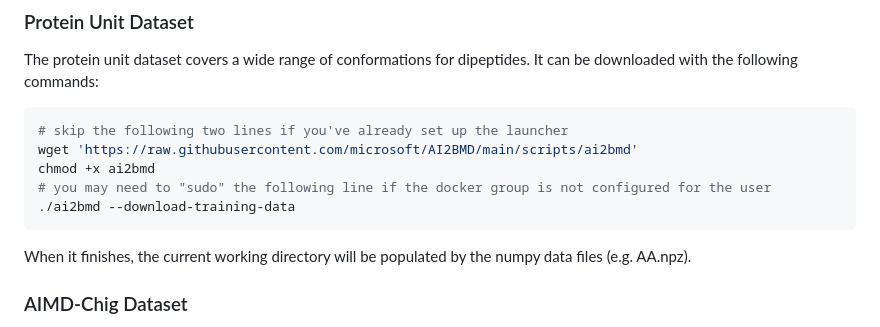
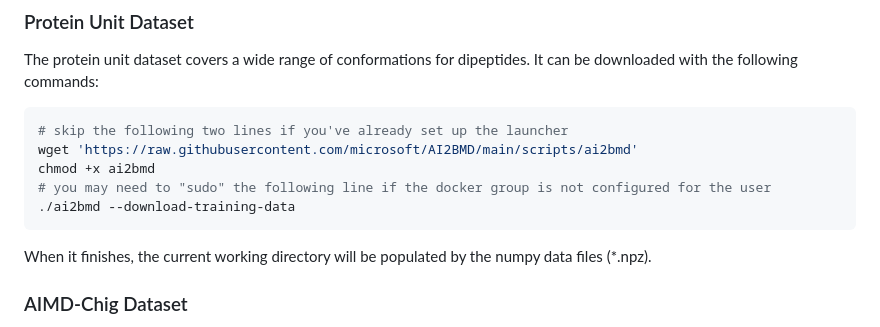
Before and after one commit to microsoft/AI2BMD, a Markdown page: README.md, the part around the change printed below. Rendered like a GitHub page.

````diff
--- a/README.md
+++ b/README.md
@@ -96,7 +96,7 @@ chmod +x ai2bmd
 ./ai2bmd --download-training-data
 ```
 
-When it finishes, the current working directory will be populated by the numpy data files (e.g. AA.npz).
+When it finishes, the current working directory will be populated by the numpy data files (*.npz).
 
 ### AIMD-Chig Dataset
 
````
Also changed, not shown: other parts of README.md (+7 -1 lines).
